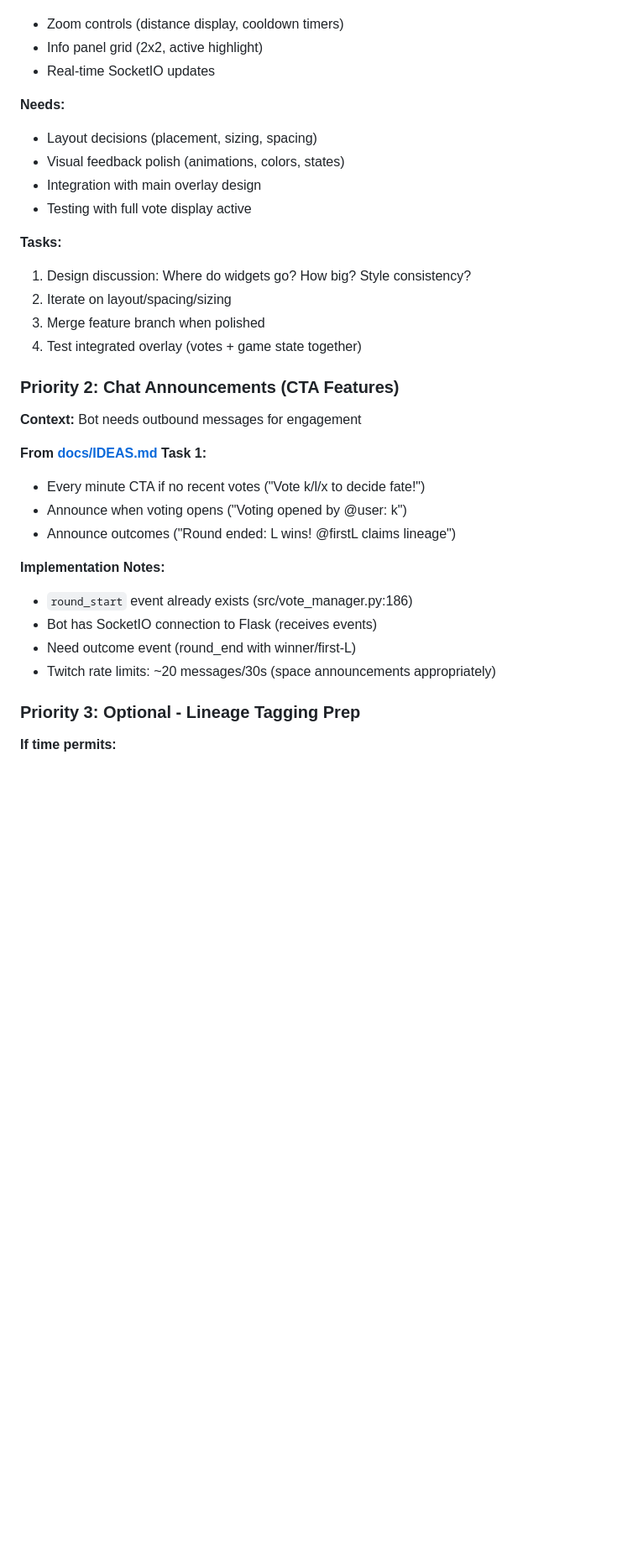
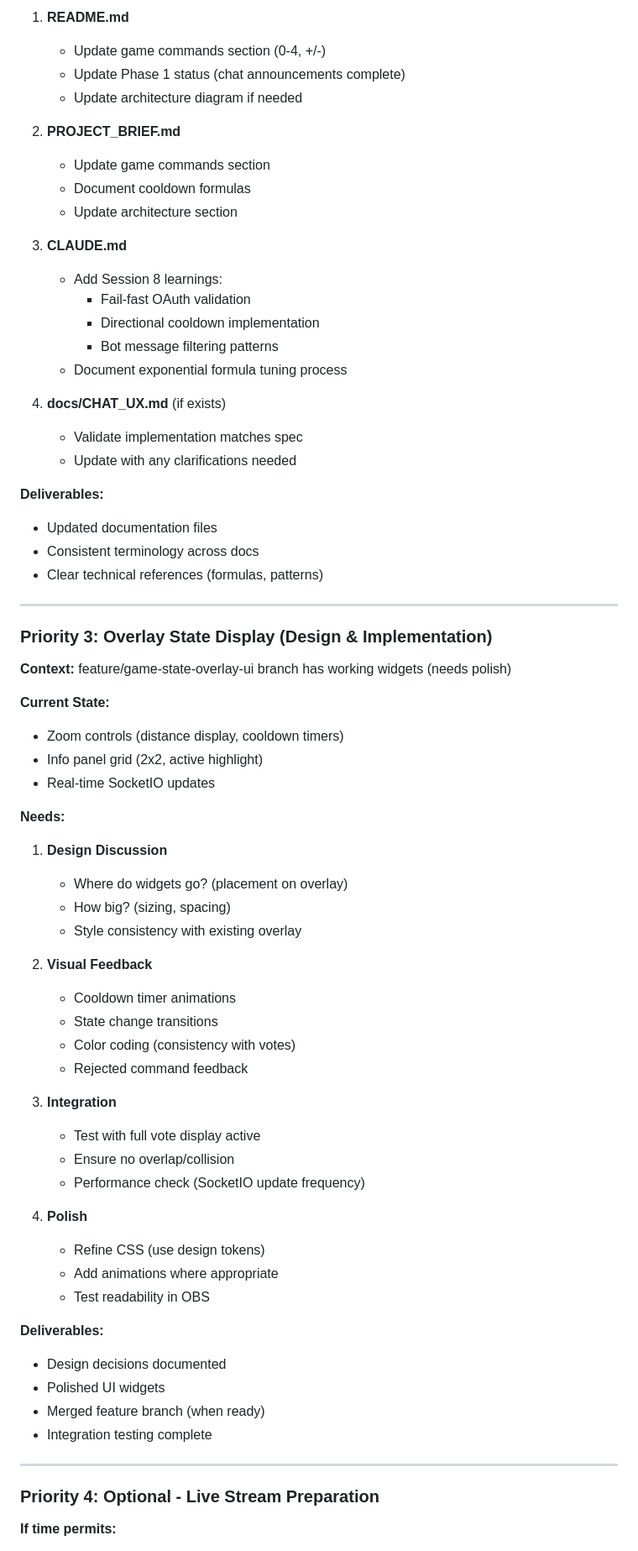
Before and after one commit to ddisisto/selection-protocol, a Markdown page: HANDOVER.md, the part around one of its changes. Shown at 84% size. Rendered like a GitHub page; blank space fills up the shorter version.

```diff
--- a/HANDOVER.md
+++ b/HANDOVER.md
@@ -37,32 +70,68 @@
+1. **README.md**
+   - Update game commands section (0-4, +/-)
+   - Update Phase 1 status (chat announcements complete)
+   - Update architecture diagram if needed
+
+2. **PROJECT_BRIEF.md**
+   - Update game commands section
+   - Document cooldown formulas
+   - Update architecture section
+
+3. **CLAUDE.md**
+   - Add Session 8 learnings:
+     - Fail-fast OAuth validation
+     - Directional cooldown implementation
+     - Bot message filtering patterns
+   - Document exponential formula tuning process
+
+4. **docs/CHAT_UX.md** (if exists)
+   - Validate implementation matches spec
+   - Update with any clarifications needed
+
+**Deliverables:**
+- Updated documentation files
+- Consistent terminology across docs
+- Clear technical references (formulas, patterns)
+
+---
+
+### Priority 3: Overlay State Display (Design & Implementation)
+**Context:** feature/game-state-overlay-ui branch has working widgets (needs polish)
+
+**Current State:**
 - Zoom controls (distance display, cooldown timers)
 - Info panel grid (2x2, active highlight)
 - Real-time SocketIO updates
 
 **Needs:**
-- Layout decisions (placement, sizing, spacing)
-- Visual feedback polish (animations, colors, states)
-- Integration with main overlay design
-- Testing with full vote display active
+1. **Design Discussion**
+   - Where do widgets go? (placement on overlay)
+   - How big? (sizing, spacing)
+   - Style consistency with existing overlay
 
-**Tasks:**
-1. Design discussion: Where do widgets go? How big? Style consistency?
-2. Iterate on layout/spacing/sizing
-3. Merge feature branch when polished
-4. Test integrated overlay (votes + game state together)
+2. **Visual Feedback**
+   - Cooldown timer animations
+   - State change transitions
+   - Color coding (consistency with votes)
+   - Rejected command feedback
 
-### Priority 2: Chat Announcements (CTA Features)
-**Context:** Bot needs outbound messages for engagement
+3. **Integration**
+   - Test with full vote display active
+   - Ensure no overlap/collision
+   - Performance check (SocketIO update frequency)
 
-**From [docs/IDEAS.md](docs/IDEAS.md) Task 1:**
-- Every minute CTA if no recent votes ("Vote k/l/x to decide fate!")
-- Announce when voting opens ("Voting opened by @user: k")
-- Announce outcomes ("Round ended: L wins! @firstL claims lineage")
+4. **Polish**
+   - Refine CSS (use design tokens)
+   - Add animations where appropriate
+   - Test readability in OBS
 
-**Implementation Notes:**
-- `round_start` event already exists (src/vote_manager.py:186)
-- Bot has SocketIO connection to Flask (receives events)
-- Need outcome event (round_end with winner/first-L)
-- Twitch rate limits: ~20 messages/30s (space announcements appropriately)
+**Deliverables:**
+- Design decisions documented
+- Polished UI widgets
+- Merged feature branch (when ready)
+- Integration testing complete
 
-### Priority 3: Optional - Lineage Tagging Prep
+---
+
+### Priority 4: Optional - Live Stream Preparation
 **If time permits:**
```
Also changed, not shown: other parts of HANDOVER.md (+154 -58 lines), docs/archive/HANDOVER-SESSION-8.md (added, +352 -0 lines).
